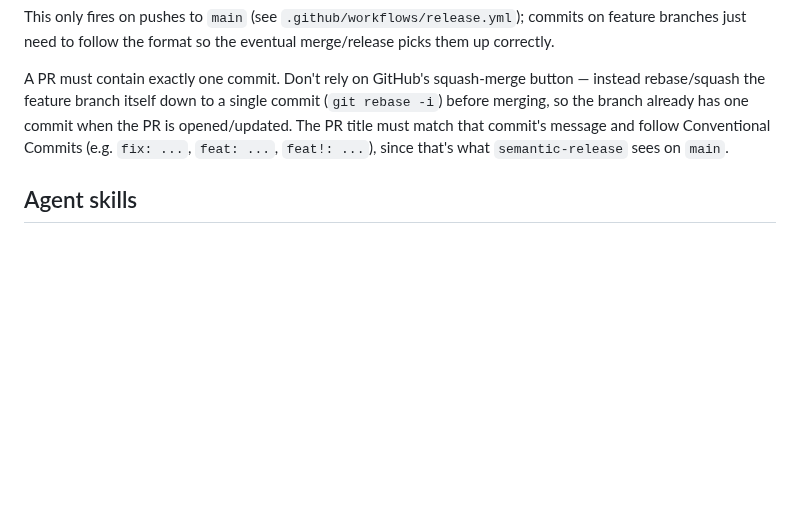
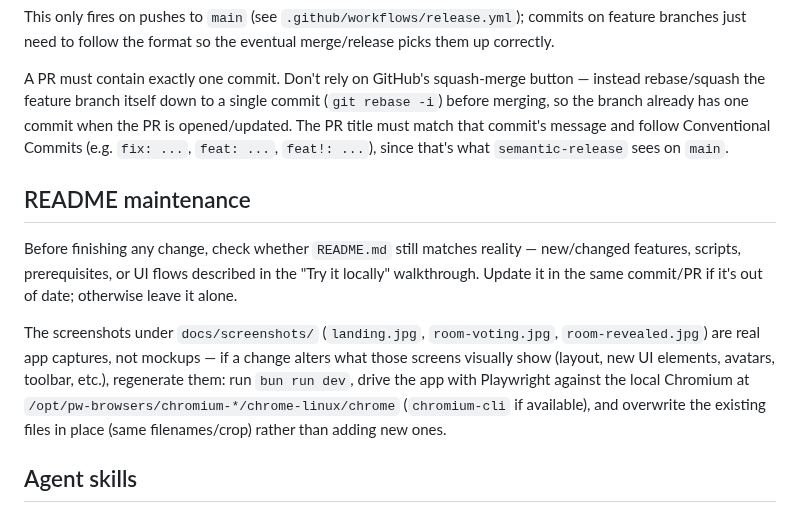
Before and after one commit to kaiehrhardt/pp, a Markdown page: CLAUDE.md, the part around the change. GitHub-like rendering; blank space fills up the shorter version.

```diff
--- a/CLAUDE.md
+++ b/CLAUDE.md
@@ -33,6 +33,12 @@ This only fires on pushes to `main` (see `.github/workflows/release.yml`); commi
 
 A PR must contain exactly one commit. Don't rely on GitHub's squash-merge button — instead rebase/squash the feature branch itself down to a single commit (`git rebase -i`) before merging, so the branch already has one commit when the PR is opened/updated. The PR title must match that commit's message and follow Conventional Commits (e.g. `fix: ...`, `feat: ...`, `feat!: ...`), since that's what `semantic-release` sees on `main`.
 
+## README maintenance
+
+Before finishing any change, check whether `README.md` still matches reality — new/changed features, scripts, prerequisites, or UI flows described in the "Try it locally" walkthrough. Update it in the same commit/PR if it's out of date; otherwise leave it alone.
+
+The screenshots under `docs/screenshots/` (`landing.jpg`, `room-voting.jpg`, `room-revealed.jpg`) are real app captures, not mockups — if a change alters what those screens visually show (layout, new UI elements, avatars, toolbar, etc.), regenerate them: run `bun run dev`, drive the app with Playwright against the local Chromium at `/opt/pw-browsers/chromium-*/chrome-linux/chrome` (`chromium-cli` if available), and overwrite the existing files in place (same filenames/crop) rather than adding new ones.
+
 ## Agent skills
 
 ### Issue tracker
```
Also changed, not shown: README.md (+18 -5 lines), docs/screenshots/landing.jpg, docs/screenshots/leaderboard.jpg (added), docs/screenshots/room-revealed.jpg, docs/screenshots/room-voting.jpg, docs/screenshots/rps-duel.jpg (added).
